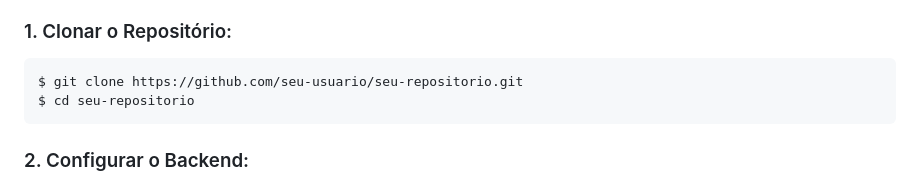
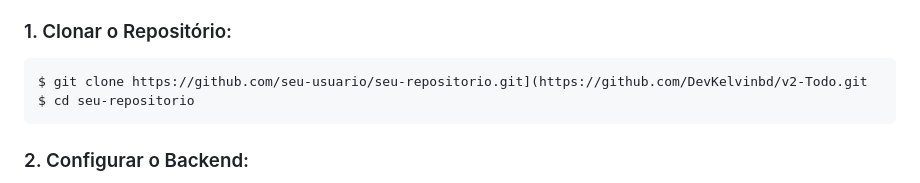
Before and after one commit to DevKelvinbd/v2-Todo, a Markdown page: README.md, the part around the change. GitHub-like rendering.

````diff
--- a/README.md
+++ b/README.md
@@ -65,7 +65,7 @@ Certifique-se de ter as seguintes ferramentas instaladas:
 
 ### 1. Clonar o Repositório:
 ```bash
-$ git clone https://github.com/seu-usuario/seu-repositorio.git
+$ git clone https://github.com/seu-usuario/seu-repositorio.git](https://github.com/DevKelvinbd/v2-Todo.git
 $ cd seu-repositorio
 ```
 
````
